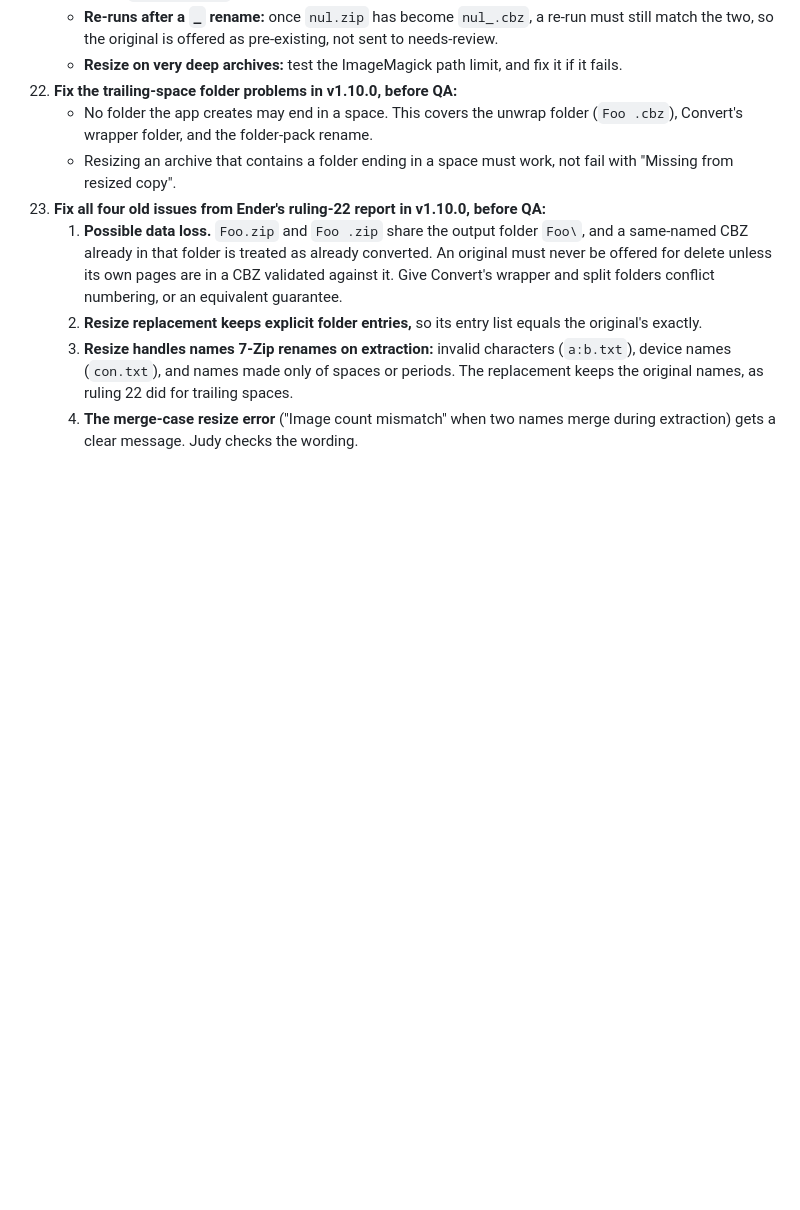
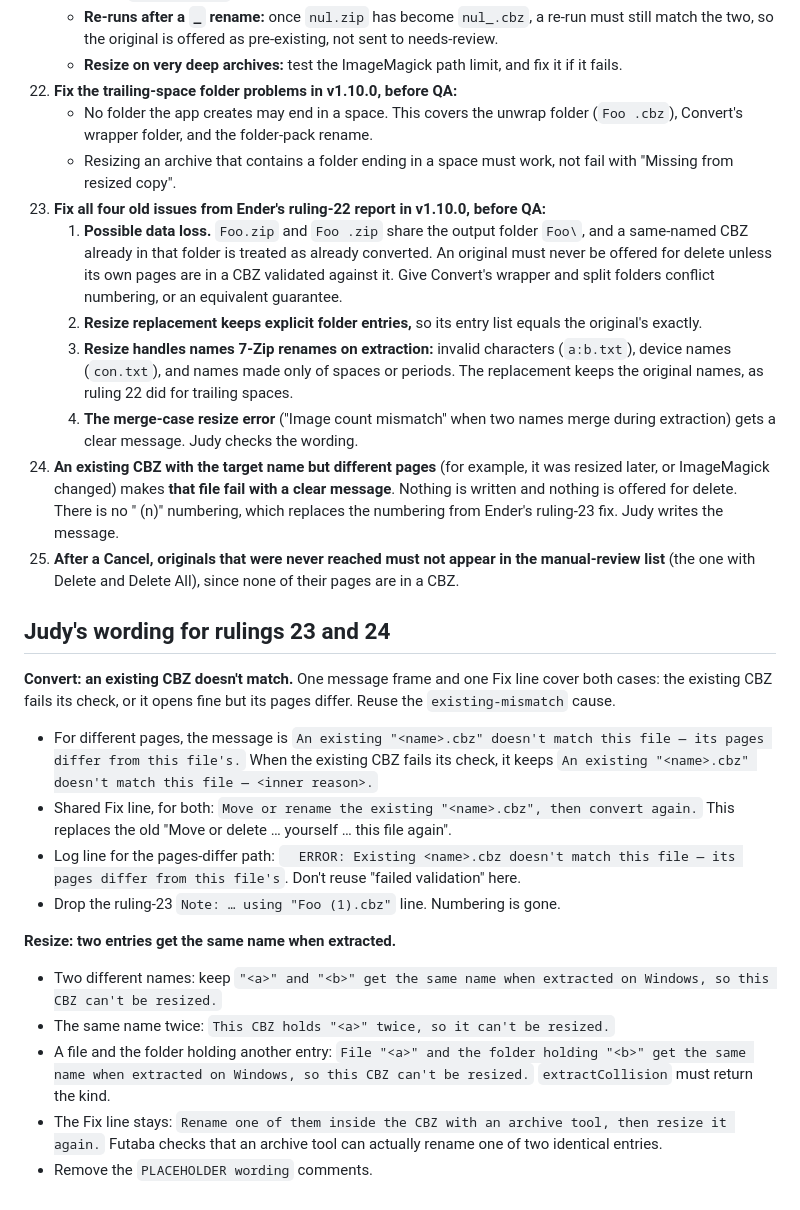
Before and after one commit to Gemanoneko/ComixManagementTool, a Markdown page: Docs/ComixManagementTool_v1.9.8_Rulings.md, the part around the change. GitHub-like rendering; blank space fills up the shorter version.

Commit message:
docs: rulings 24-25 and Judy's wording

```diff
--- a/Docs/ComixManagementTool_v1.9.8_Rulings.md
+++ b/Docs/ComixManagementTool_v1.9.8_Rulings.md
@@ -217,3 +217,19 @@ These are text and UX fixes only. Every item not listed here stays as it is.
     2. **Resize replacement keeps explicit folder entries,** so its entry list equals the original's exactly.
     3. **Resize handles names 7-Zip renames on extraction:** invalid characters (`a:b.txt`), device names (`con.txt`), and names made only of spaces or periods. The replacement keeps the original names, as ruling 22 did for trailing spaces.
     4. **The merge-case resize error** ("Image count mismatch" when two names merge during extraction) gets a clear message. Judy checks the wording.
+24. **An existing CBZ with the target name but different pages** (for example, it was resized later, or ImageMagick changed) makes **that file fail with a clear message**. Nothing is written and nothing is offered for delete. There is no " (n)" numbering, which replaces the numbering from Ender's ruling-23 fix. Judy writes the message.
+25. **After a Cancel, originals that were never reached must not appear in the manual-review list** (the one with Delete and Delete All), since none of their pages are in a CBZ.
+
+## Judy's wording for rulings 23 and 24
+**Convert: an existing CBZ doesn't match.** One message frame and one Fix line cover both cases: the existing CBZ fails its check, or it opens fine but its pages differ. Reuse the `existing-mismatch` cause.
+- For different pages, the message is `An existing "<name>.cbz" doesn't match this file — its pages differ from this file's.` When the existing CBZ fails its check, it keeps `An existing "<name>.cbz" doesn't match this file — <inner reason>.`
+- Shared Fix line, for both: `Move or rename the existing "<name>.cbz", then convert again.` This replaces the old "Move or delete … yourself … this file again".
+- Log line for the pages-differ path: `  ERROR: Existing <name>.cbz doesn't match this file — its pages differ from this file's`. Don't reuse "failed validation" here.
+- Drop the ruling-23 `Note: … using "Foo (1).cbz"` line. Numbering is gone.
+
+**Resize: two entries get the same name when extracted.**
+- Two different names: keep `"<a>" and "<b>" get the same name when extracted on Windows, so this CBZ can't be resized.`
+- The same name twice: `This CBZ holds "<a>" twice, so it can't be resized.`
+- A file and the folder holding another entry: `File "<a>" and the folder holding "<b>" get the same name when extracted on Windows, so this CBZ can't be resized.` `extractCollision` must return the kind.
+- The Fix line stays: `Rename one of them inside the CBZ with an archive tool, then resize it again.` Futaba checks that an archive tool can actually rename one of two identical entries.
+- Remove the `PLACEHOLDER wording` comments.
```
